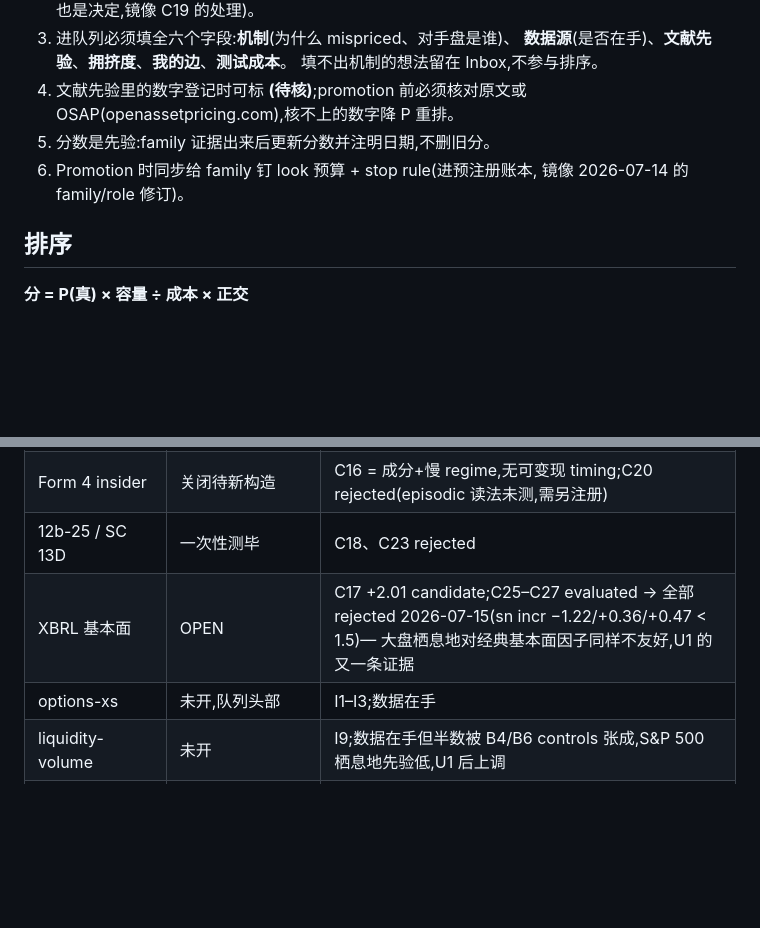
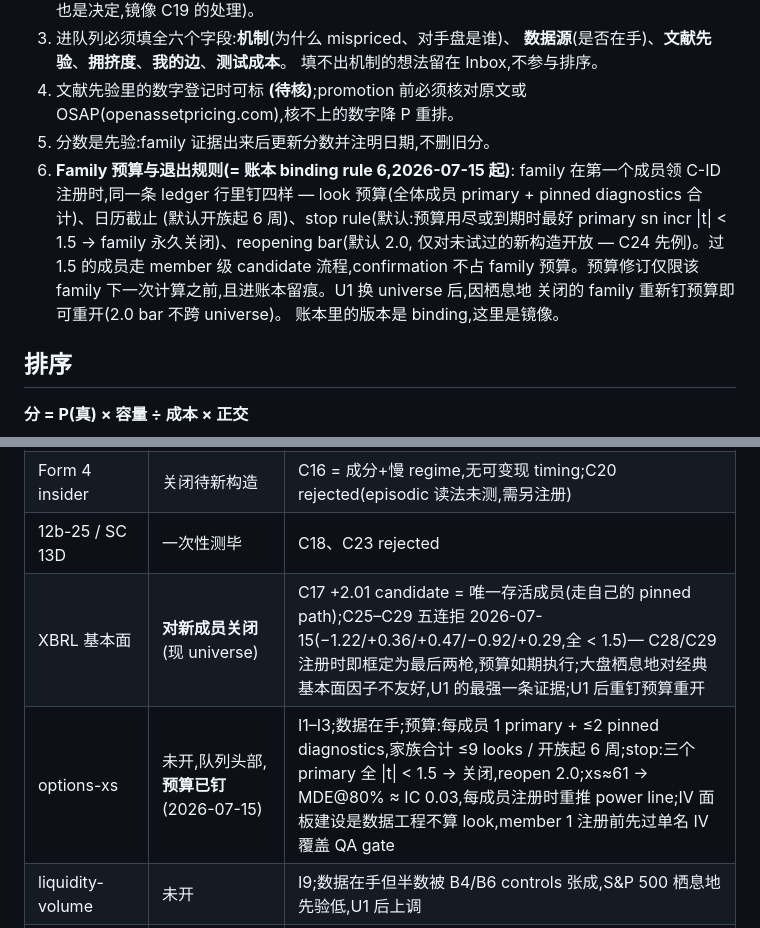
Before and after one commit to lexilei/alpha-graph, a Markdown page: IDEAS.md, 2 parts joined by grey strips. Rendered like a GitHub page; blank space fills up the shorter version.

```diff
--- a/IDEAS.md
+++ b/IDEAS.md
@@ -14,8 +14,16 @@ FACTORS.md 管"测一个想法",这里管"选择测什么"。想法先登记、
 4. 文献先验里的数字登记时可标 **(待核)**;promotion 前必须核对原文或
    OSAP(openassetpricing.com),核不上的数字降 P 重排。
 5. 分数是先验:family 证据出来后更新分数并注明日期,不删旧分。
-6. Promotion 时同步给 family 钉 look 预算 + stop rule(进预注册账本,
-   镜像 2026-07-14 的 family/role 修订)。
+6. **Family 预算与退出规则(= 账本 binding rule 6,2026-07-15 起)**:
+   family 在第一个成员领 C-ID 注册时,同一条 ledger 行里钉四样 —
+   look 预算(全体成员 primary + pinned diagnostics 合计)、日历截止
+   (默认开族起 6 周)、stop rule(默认:预算用尽或到期时最好 primary
+   sn incr \|t\| < 1.5 → family 永久关闭)、reopening bar(默认 2.0,
+   仅对未试过的新构造开放 — C24 先例)。过 1.5 的成员走 member 级
+   candidate 流程,confirmation 不占 family 预算。预算修订仅限该
+   family 下一次计算之前,且进账本留痕。U1 换 universe 后,因栖息地
+   关闭的 family 重新钉预算即可重开(2.0 bar 不跨 universe)。
+   账本里的版本是 binding,这里是镜像。
 
 ## 排序
 
@@ -61,8 +69,8 @@ FACTORS.md 管"测一个想法",这里管"选择测什么"。想法先登记、
 | 8-K 事件 | 研究上有真效应,live 关闭 | C11 −2.0(candidate,月度);C15 gate-2 成本 ≈ gross;item/tone 轴死(C12–C14) |
 | Form 4 insider | 关闭待新构造 | C16 = 成分+慢 regime,无可变现 timing;C20 rejected(episodic 读法未测,需另注册) |
 | 12b-25 / SC 13D | 一次性测毕 | C18、C23 rejected |
-| XBRL 基本面 | OPEN | C17 +2.01 candidate;C25–C27 evaluated → 全部 rejected 2026-07-15(sn incr −1.22/+0.36/+0.47 < 1.5)— 大盘栖息地对经典基本面因子同样不友好,U1 的又一条证据 |
-| options-xs | 未开,队列头部 | I1–I3;数据在手 |
+| XBRL 基本面 | **对新成员关闭**(现 universe) | C17 +2.01 candidate = 唯一存活成员(走自己的 pinned path);C25–C29 五连拒 2026-07-15(−1.22/+0.36/+0.47/−0.92/+0.29,全 < 1.5)— C28/C29 注册时即框定为最后两枪,预算如期执行;大盘栖息地对经典基本面因子不友好,U1 的最强一条证据;U1 后重钉预算重开 |
+| options-xs | 未开,队列头部,**预算已钉**(2026-07-15) | I1–I3;数据在手;预算:每成员 1 primary + ≤2 pinned diagnostics,家族合计 ≤9 looks / 开族起 6 周;stop:三个 primary 全 \|t\| < 1.5 → 关闭,reopen 2.0;xs≈61 → MDE@80% ≈ IC 0.03,每成员注册时重推 power line;IV 面板建设是数据工程不算 look,member 1 注册前先过单名 IV 覆盖 QA gate |
 | liquidity-volume | 未开 | I9;数据在手但半数被 B4/B6 controls 张成,S&P 500 栖息地先验低,U1 后上调 |
 | ownership-flow | 未开 | I5、I6;I6 先验依赖 U1 |
 | alt-activity | 未开,先验中低 | I7、I8 |
```
Also changed, not shown: reports/factor_preregistration.md (+14 -0 lines).
